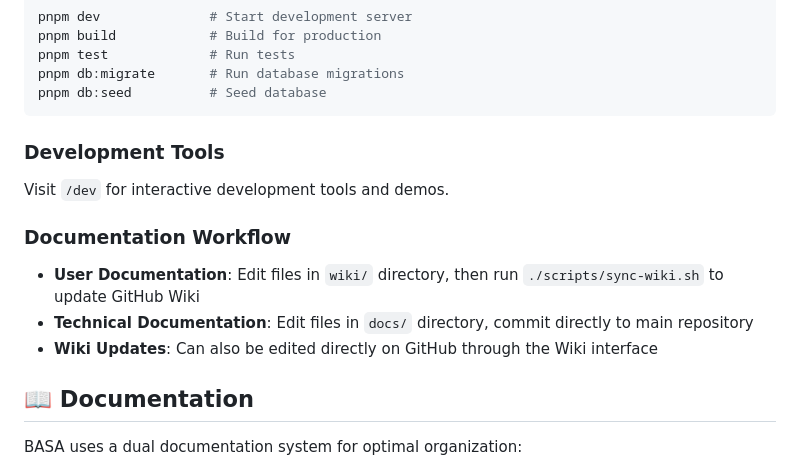
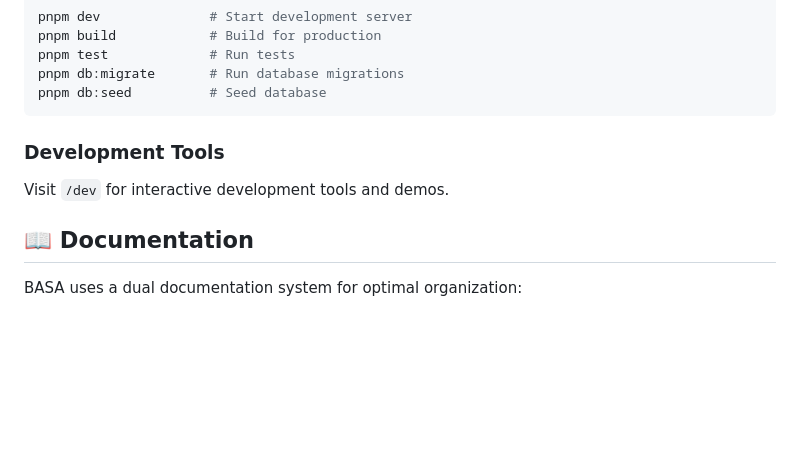
Before and after one commit to MannyJMusic/basa-app, a Markdown page: README.md, the part around the change. Rendered like a GitHub page; blank space fills up the shorter version.

Commit message:
docs: remove documentation workflow section from README

```diff
--- a/README.md
+++ b/README.md
@@ -99,11 +99,6 @@ pnpm db:seed          # Seed database
 ### Development Tools
 Visit `/dev` for interactive development tools and demos.
 
-### Documentation Workflow
-- **User Documentation**: Edit files in `wiki/` directory, then run `./scripts/sync-wiki.sh` to update GitHub Wiki
-- **Technical Documentation**: Edit files in `docs/` directory, commit directly to main repository
-- **Wiki Updates**: Can also be edited directly on GitHub through the Wiki interface
-
 ## 📖 Documentation
 
 BASA uses a dual documentation system for optimal organization:
```
